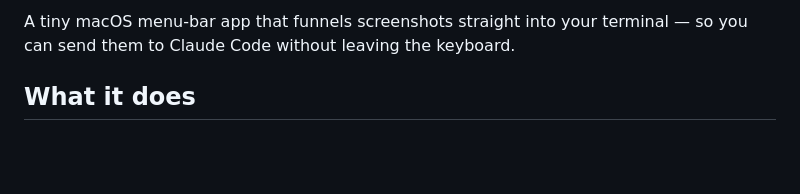
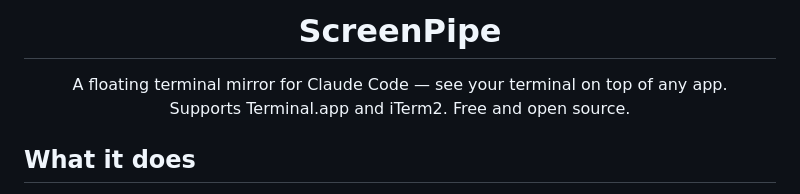
Before and after one commit to jarnaljitsingh/ScreenPipe, a Markdown page: README.md, the part around one of its changes. Rendered like a GitHub page; blank space fills up the shorter version.

Commit message:
Add icon banner to README

```diff
--- a/README.md
+++ b/README.md
@@ -2,6 +4,10 @@
 
-A tiny macOS menu-bar app that funnels screenshots straight into your terminal —
-so you can send them to Claude Code without leaving the keyboard.
+<h1 align="center">ScreenPipe</h1>
+
+<p align="center">
+  A floating terminal mirror for Claude Code — see your terminal on top of any app.<br>
+  Supports Terminal.app and iTerm2. Free and open source.
+</p>
 
 ## What it does
 
```
Also changed, not shown: other parts of README.md (+3 -1 lines).
